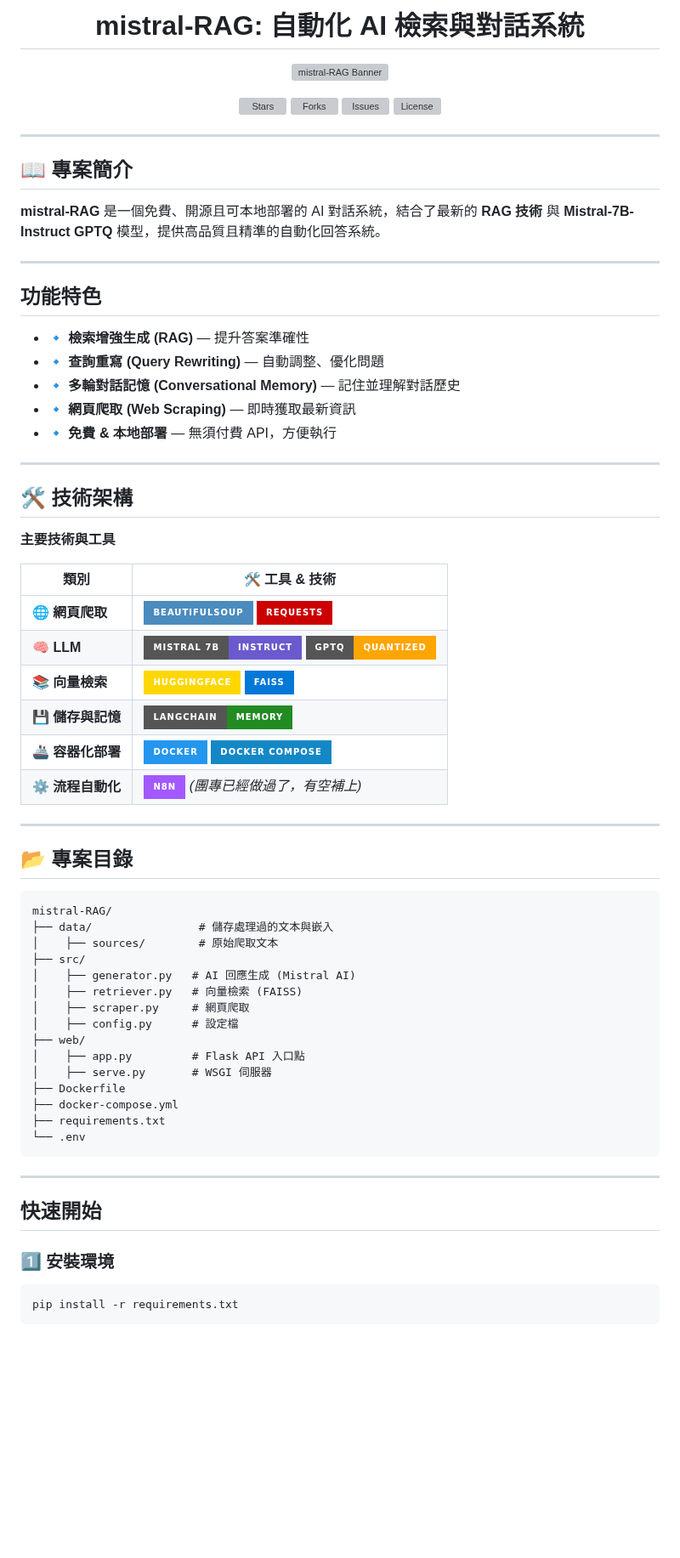
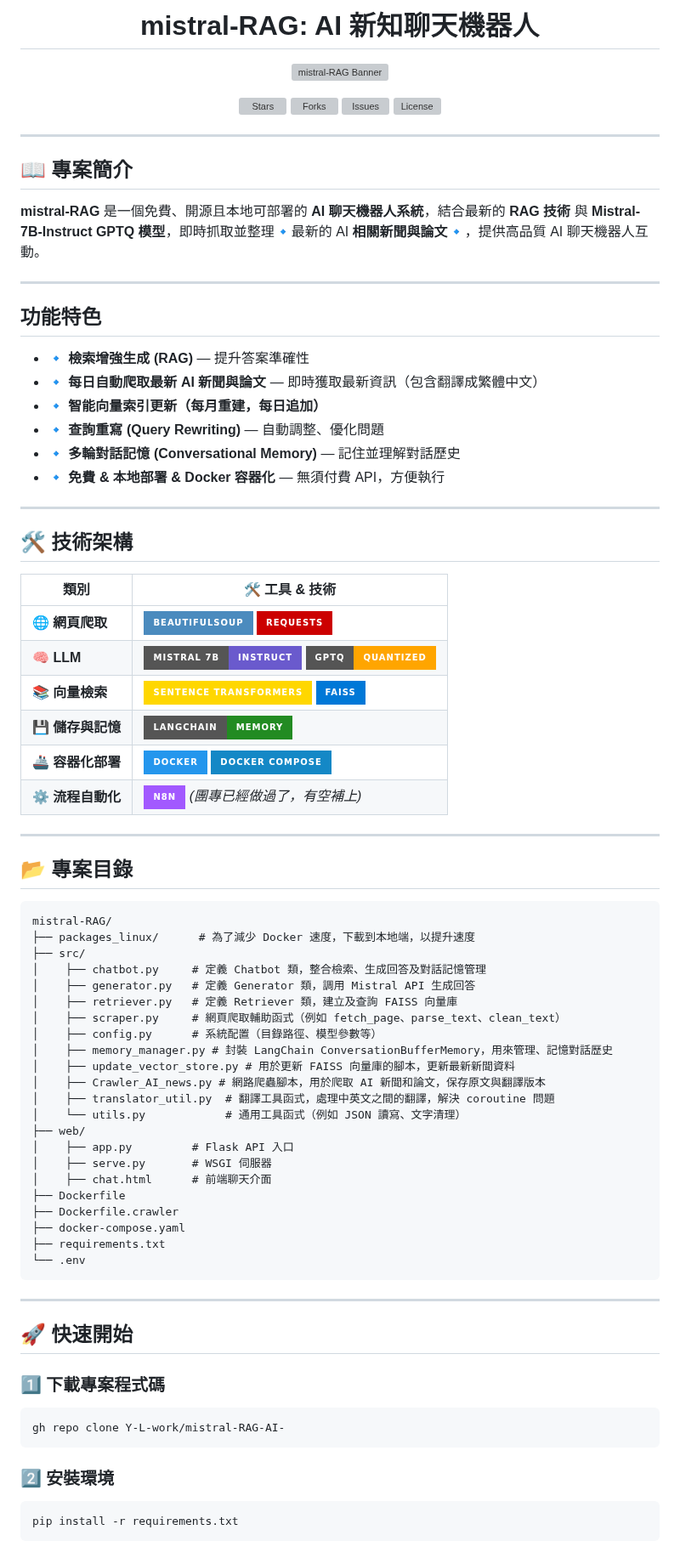
Before and after one commit to Y-L-work/mistral-RAG-AI-, a Markdown page: README.md, the part around one of its changes. Shown at 85% size. Drawn GitHub-style; badges without logos; blank space fills up the shorter version; grey boxes are pictures that could not be loaded.

````diff
--- a/README.md
+++ b/README.md
@@ -1,4 +1,4 @@
-<h1 align="center"> mistral-RAG: 自動化 AI 檢索與對話系統</h1>
+<h1 align="center"> mistral-RAG: AI 新知聊天機器人</h1>
 
 <p align="center">
   <img src="https://capsule-render.vercel.app/api?type=waving&color=gradient&height=200&section=header&text=mistral-RAG&fontSize=60&animation=fadeIn" alt="mistral-RAG Banner"/>
@@ -19,34 +19,32 @@
 </a>
 </p>
 
-
 ---
 
 ## 📖 專案簡介
 
-**mistral-RAG** 是一個免費、開源且可本地部署的 AI 對話系統，結合了最新的 **RAG 技術** 與 **Mistral-7B-Instruct GPTQ** 模型，提供高品質且精準的自動化回答系統。
+**mistral-RAG** 是一個免費、開源且本地可部署的 **AI 聊天機器人系統**，結合最新的 **RAG 技術** 與 **Mistral-7B-Instruct GPTQ 模型**，即時抓取並整理🔹最新的 AI **相關新聞與論文**🔹，提供高品質 AI 聊天機器人互動。
 
 ---
 
-##  功能特色
+## 功能特色
 
 - 🔹 **檢索增強生成 (RAG)** — 提升答案準確性
+- 🔹 **每日自動爬取最新 AI 新聞與論文** — 即時獲取最新資訊（包含翻譯成繁體中文）
+- 🔹 **智能向量索引更新（每月重建，每日追加）**
 - 🔹 **查詢重寫 (Query Rewriting)** — 自動調整、優化問題
 - 🔹 **多輪對話記憶 (Conversational Memory)** — 記住並理解對話歷史
-- 🔹 **網頁爬取 (Web Scraping)** — 即時獲取最新資訊
-- 🔹 **免費 & 本地部署** — 無須付費 API，方便執行
+- 🔹 **免費 & 本地部署 & Docker 容器化** — 無須付費 API，方便執行
 
 ---
 
 ## 🛠️ 技術架構
 
-**主要技術與工具**
-
 |  類別 | 🛠️ 工具 & 技術 |
 |--------|----------------------|
 | 🌐 **網頁爬取** | ![BeautifulSoup](https://img.shields.io/badge/BeautifulSoup-4B8BBE?style=for-the-badge&logo=python&logoColor=white) ![Requests](https://img.shields.io/badge/Requests-CC0000?style=for-the-badge&logo=python&logoColor=white) |
 | 🧠 **LLM** | ![Mistral-7B](https://img.shields.io/badge/Mistral_7B-Instruct-6A5ACD?style=for-the-badge&logo=ai) ![GPTQ](https://img.shields.io/badge/GPTQ-Quantized-FFA500?style=for-the-badge&logo=pytorch) |
-| 📚 **向量檢索** | ![HuggingFace](https://img.shields.io/badge/HuggingFace-FFD700?style=for-the-badge&logo=huggingface&logoColor=black) ![FAISS](https://img.shields.io/badge/FAISS-0078D7?style=for-the-badge&logo=vector&logoColor=white) |
+| 📚 **向量檢索** | ![sentence-transformers](https://img.shields.io/badge/sentence_transformers-FFD700?style=for-the-badge) ![FAISS](https://img.shields.io/badge/FAISS-0078D7?style=for-the-badge&logo=vector&logoColor=white) |
 | 💾 **儲存與記憶** | ![LangChain](https://img.shields.io/badge/LangChain-Memory-228B22?style=for-the-badge) |
 | 🚢 **容器化部署** | ![Docker](https://img.shields.io/badge/Docker-2496ED?style=for-the-badge&logo=docker&logoColor=white) ![Docker Compose](https://img.shields.io/badge/Docker%20Compose-1488C6?style=for-the-badge&logo=docker) |
 | ⚙️ **流程自動化** | ![n8n](https://img.shields.io/badge/n8n-A259FF?style=for-the-badge&logo=n8n&logoColor=white) *(團專已經做過了，有空補上)* |
@@ -57,26 +55,40 @@
 
 ```plaintext
 mistral-RAG/
-├── data/                # 儲存處理過的文本與嵌入
-│    ├── sources/        # 原始爬取文本
+├── packages_linux/      # 為了減少 Docker 速度，下載到本地端，以提升速度
 ├── src/
-│    ├── generator.py   # AI 回應生成 (Mistral AI)
-│    ├── retriever.py   # 向量檢索 (FAISS)
-│    ├── scraper.py     # 網頁爬取
-│    ├── config.py      # 設定檔
+│    ├── chatbot.py     # 定義 Chatbot 類，整合檢索、生成回答及對話記憶管理
+│    ├── generator.py   # 定義 Generator 類，調用 Mistral API 生成回答
+│    ├── retriever.py   # 定義 Retriever 類，建立及查詢 FAISS 向量庫
+│    ├── scraper.py     # 網頁爬取輔助函式（例如 fetch_page、parse_text、clean_text）
+│    ├── config.py      # 系統配置（目錄路徑、模型參數等）
+│    ├── memory_manager.py # 封裝 LangChain ConversationBufferMemory，用來管理、記憶對話歷史
+│    ├── update_vector_store.py # 用於更新 FAISS 向量庫的腳本，更新最新新聞資料
+│    ├── Crawler_AI_news.py # 網路爬蟲腳本，用於爬取 AI 新聞和論文，保存原文與翻譯版本
+│    ├── translator_util.py  # 翻譯工具函式，處理中英文之間的翻譯，解決 coroutine 問題
+│    └── utils.py            # 通用工具函式（例如 JSON 讀寫、文字清理）
 ├── web/
-│    ├── app.py         # Flask API 入口點
+│    ├── app.py         # Flask API 入口
 │    ├── serve.py       # WSGI 伺服器
+│    ├── chat.html      # 前端聊天介面
 ├── Dockerfile
-├── docker-compose.yml
+├── Dockerfile.crawler
+├── docker-compose.yaml
 ├── requirements.txt
 └── .env
 ```
+
 ---
 
-##  快速開始
+## 🚀 快速開始
 
-### 1️⃣ 安裝環境
+### 1️⃣ 下載專案程式碼
+
+```bash
+gh repo clone Y-L-work/mistral-RAG-AI-
+```
+
+### 2️⃣ 安裝環境
 
 ```bash
 pip install -r requirements.txt
````
Also changed, not shown: other parts of README.md (+12 -26 lines).
